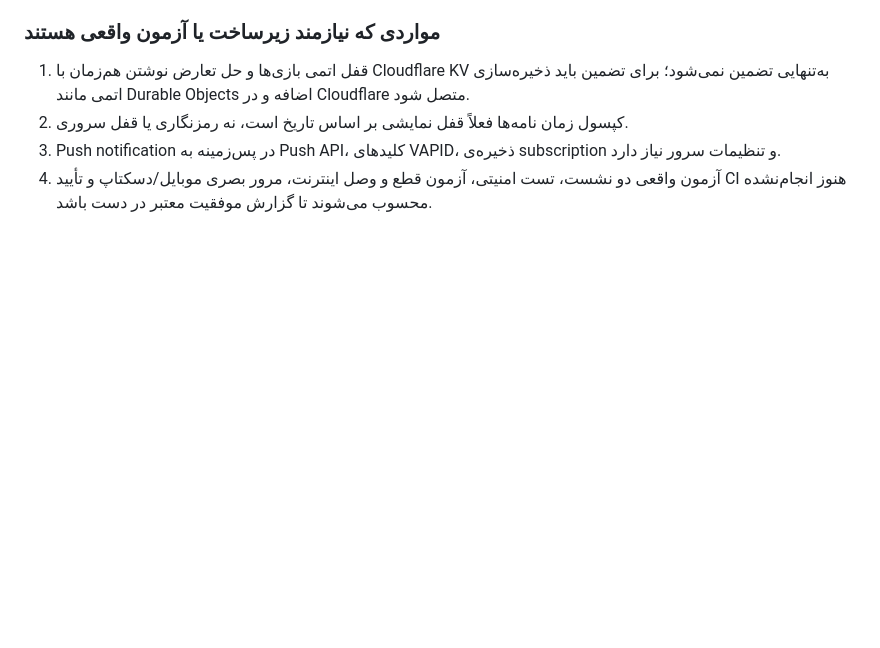
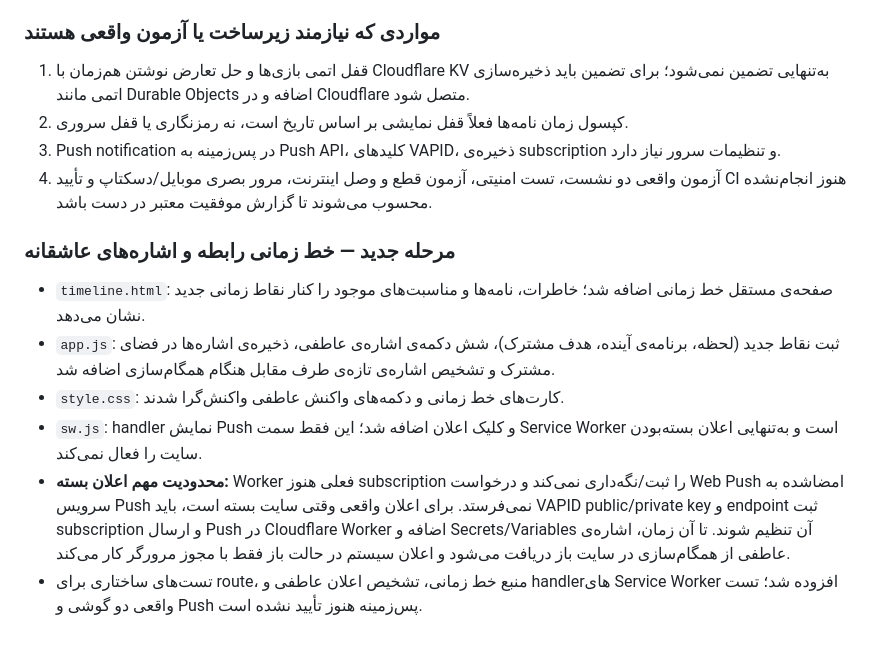
Before and after one commit to mr-aiza/Love, a Markdown page: IMPLEMENTATION-ROADMAP.md, the part around the change. GitHub-like rendering; blank space fills up the shorter version.

Commit message:
Document timeline and affection notification feature

```diff
--- a/IMPLEMENTATION-ROADMAP.md
+++ b/IMPLEMENTATION-ROADMAP.md
@@ -150,3 +150,12 @@
 2. کپسول زمان نامه‌ها فعلاً قفل نمایشی بر اساس تاریخ است، نه رمزنگاری یا قفل سروری.
 3. Push notification در پس‌زمینه به Push API، کلیدهای VAPID، ذخیره‌ی subscription و تنظیمات سرور نیاز دارد.
 4. آزمون واقعی دو نشست، تست امنیتی، آزمون قطع و وصل اینترنت، مرور بصری موبایل/دسکتاپ و تأیید CI هنوز انجام‌نشده محسوب می‌شوند تا گزارش موفقیت معتبر در دست باشد.
+
+
+### مرحله جدید — خط زمانی رابطه و اشاره‌های عاشقانه
+- `timeline.html`: صفحه‌ی مستقل خط زمانی اضافه شد؛ خاطرات، نامه‌ها و مناسبت‌های موجود را کنار نقاط زمانی جدید نشان می‌دهد.
+- `app.js`: ثبت نقاط جدید (لحظه، برنامه‌ی آینده، هدف مشترک)، شش دکمه‌ی اشاره‌ی عاطفی، ذخیره‌ی اشاره‌ها در فضای مشترک و تشخیص اشاره‌ی تازه‌ی طرف مقابل هنگام همگام‌سازی اضافه شد.
+- `style.css`: کارت‌های خط زمانی و دکمه‌های واکنش عاطفی واکنش‌گرا شدند.
+- `sw.js`: handler نمایش Push و کلیک اعلان اضافه شد؛ این فقط سمت Service Worker است و به‌تنهایی اعلان بسته‌بودن سایت را فعال نمی‌کند.
+- **محدودیت مهم اعلان بسته:** Worker فعلی هنوز subscription را ثبت/نگه‌داری نمی‌کند و درخواست Web Push امضاشده به سرویس Push نمی‌فرستد. برای اعلان واقعی وقتی سایت بسته است، باید VAPID public/private key و endpoint ثبت subscription و ارسال Push در Cloudflare Worker اضافه و Secrets/Variables آن تنظیم شوند. تا آن زمان، اشاره‌ی عاطفی از همگام‌سازی در سایت باز دریافت می‌شود و اعلان سیستم در حالت باز فقط با مجوز مرورگر کار می‌کند.
+- تست‌های ساختاری برای route، منبع خط زمانی، تشخیص اعلان عاطفی و handlerهای Service Worker افزوده شد؛ تست واقعی دو گوشی و Push پس‌زمینه هنوز تأیید نشده است.
```
